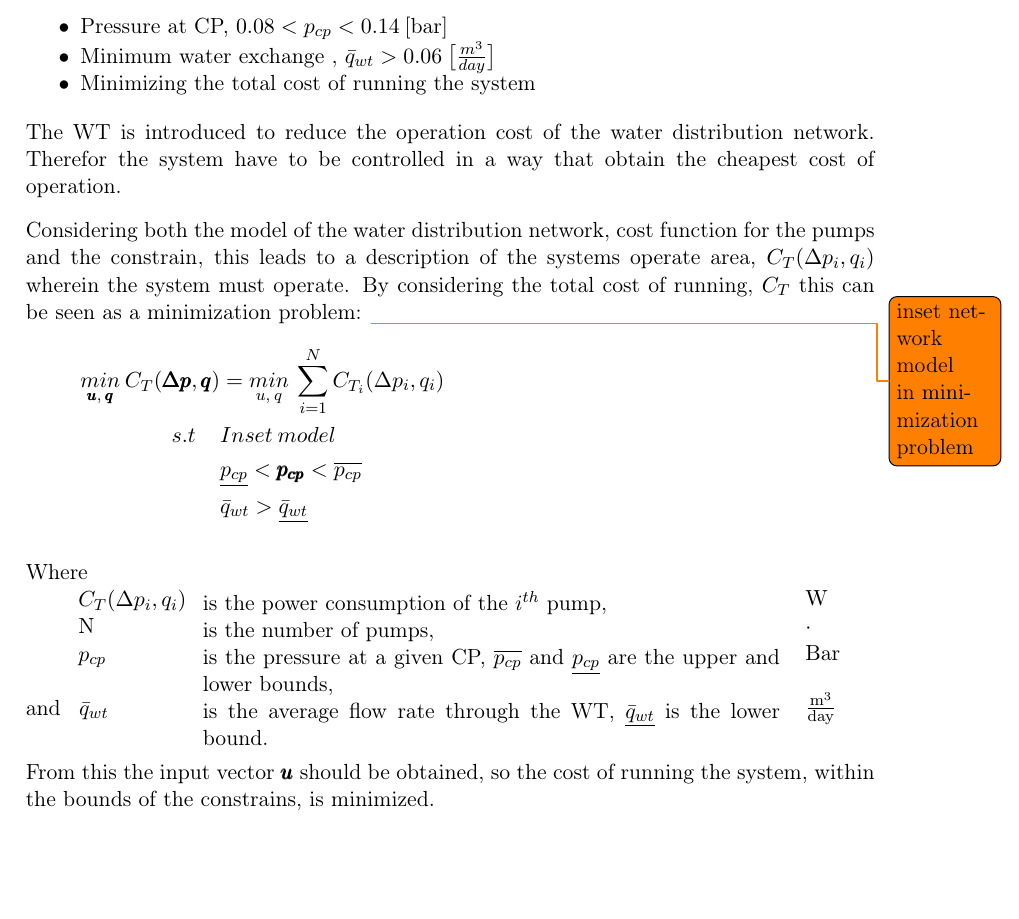
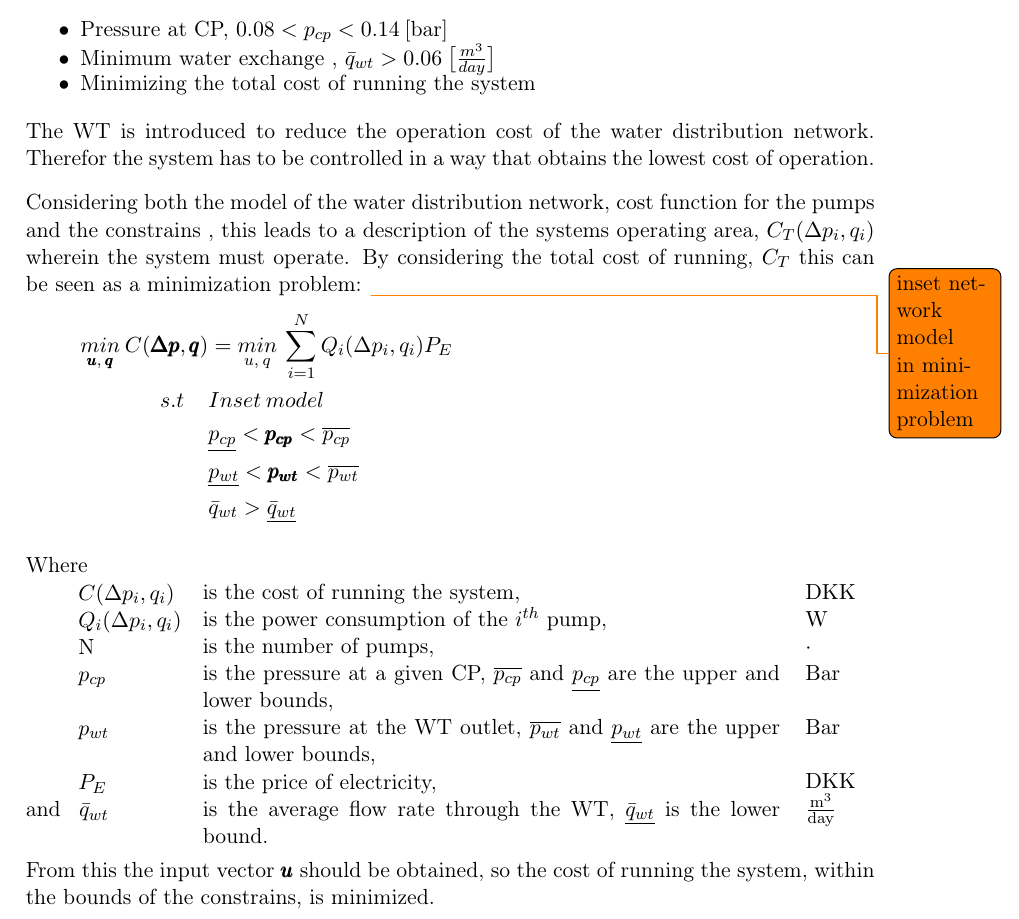
Before and after one commit to SBKrogh/WaterTank, a LaTeX thesis (Gr830.tex, which reads report/design/control_problem.tex): part of page 39 of 65, cut so that both start at the same text, the shorter picture padded with empty space. Compiled offline with pdfLaTeX.

Commit message:
updated minimization problem

```diff
--- a/report/design/control_problem.tex
+++ b/report/design/control_problem.tex
@@ -11,42 +11,55 @@ The water distribution system explained in \secref{system_overview} need to be c
 	\item Minimizing the total cost of running the system
 \end{itemize}
 
-The WT is introduced to reduce the operation cost of the water distribution network. Therefor the system have to be controlled in a way that obtain the cheapest cost of operation.
+The WT is introduced to reduce the operation cost of the water distribution network. Therefor the system has to be controlled in a way that obtains the lowest cost of operation.
 
-Considering both the model of the water distribution network, cost function for the pumps and the constrain, this leads to a description of the systems operate area, $C_T(\Delta{p}_i,q_i)$ wherein the system must operate. By considering the total cost of running, $C_T$ this can be seen as a minimization problem:
+Considering both the model of the water distribution network, cost function for the pumps and the constrains , this leads to a description of the systems operating area, $C_T(\Delta{p}_i,q_i)$ wherein the system must operate. By considering the total cost of running, $C_T$ this can be seen as a minimization problem:
 \todo{inset network model in minimization problem}
 \begin{align*}
-\underset{\pmb{u}, \:\pmb{q}}{min} \: C_T(\pmb{\Delta{p}},\pmb{q}) &= \underset{u, \:q}{min} \: \sum_{i=1}^{N} C_{T_i}(\Delta{p}_i,q_i)  \\
+\underset{\pmb{u}, \:\pmb{q}}{min} \: C(\pmb{\Delta{p}},\pmb{q}) &= \underset{u, \:q}{min} \: \sum_{i=1}^{N} Q_i(\Delta{p}_i,q_i) P_E  \\
 %
 s.t \:\:\:\:\: & Inset \:model \\
 %
 & \underline{p_{cp}} < \pmb{p_{cp}} < \overline{p_{cp}} \\
+%
+& \underline{p_{wt}} < \pmb{p_{wt}} < \overline{p_{wt}} \\
 %
 & \bar{q}_{wt} > \underline{\bar{q}_{wt}}
 \end{align*}
 
  \begin{minipage}[t]{0.20\textwidth}
  Where\\
- \hspace*{8mm} $C_T(\Delta{p}_i,q_i)$ \\
+ \hspace*{8mm} $C(\Delta{p}_i,q_i)$ \\
+ \hspace*{8mm} $Q_i(\Delta{p}_i,q_i)$ \\
  \hspace*{8mm} N \\
  \hspace*{8mm} $p_{cp}$ \\
  \hspace*{8mm}  \textcolor{White}{te}\\
- and \hspace*{0.7mm} $\bar{q}_{wt}$
+ \hspace*{8mm} $p_{wt}$ \\
+ \hspace*{8mm}  \textcolor{White}{te}\\
+ \hspace*{8mm} $P_E$ \\
+  and \hspace*{0.7mm} $\bar{q}_{wt}$
  \end{minipage}
  \begin{minipage}[t]{0.68\textwidth}
  \vspace*{2mm}
+ is the cost of running the system, \\
  is the power consumption of the $i^{th}$ pump,\\
  is the number of pumps,\\
  is the pressure at a given CP, $\overline{p_{cp}}$ and $\underline{p_{cp}}$ are the upper and lower bounds,\\
+ is the pressure at the WT outlet, $\overline{p_{wt}}$ and $\underline{p_{wt}}$ are the upper and lower bounds,\\
+ is the price of electricity,\\
  is the average flow rate through the WT, $\underline{\bar{q}_{wt}}$ is the lower bound.
  \end{minipage}
  \begin{minipage}[t]{0.10\textwidth}
  \vspace*{2mm}
+ \textcolor{White}{te}$\unit{DKK}$\\
  \textcolor{White}{te}$\unit{W}$\\
  \textcolor{White}{te}$\unit{\cdot}$\\
  \textcolor{White}{te}$\unit{Bar}$\\
  \hspace*{8mm}  \textcolor{White}{te}\\
- \textcolor{White}{te}$\unit{\frac{m^3}{day}}$
+ \textcolor{White}{te}$\unit{Bar}$\\
+ \hspace*{8mm}  \textcolor{White}{te}\\
+ \textcolor{White}{te}$\unit{DKK}$\\
+  \textcolor{White}{te}$\unit{\frac{m^3}{day}}$
  \end{minipage}
 
 From this the input vector $\pmb{u}$ should be obtained, so the cost of running the system, within the bounds of the constrains, is minimized.
```
